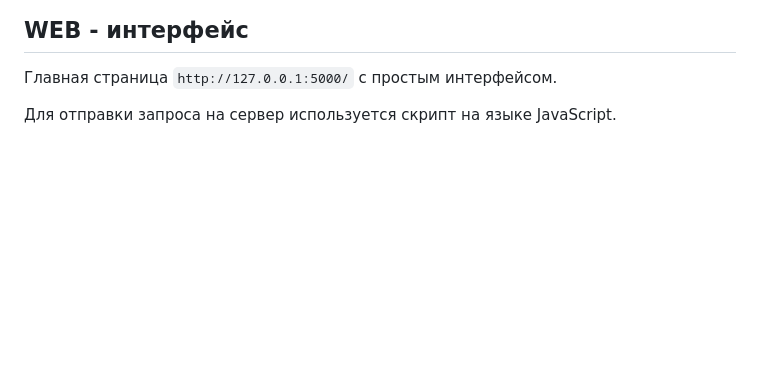
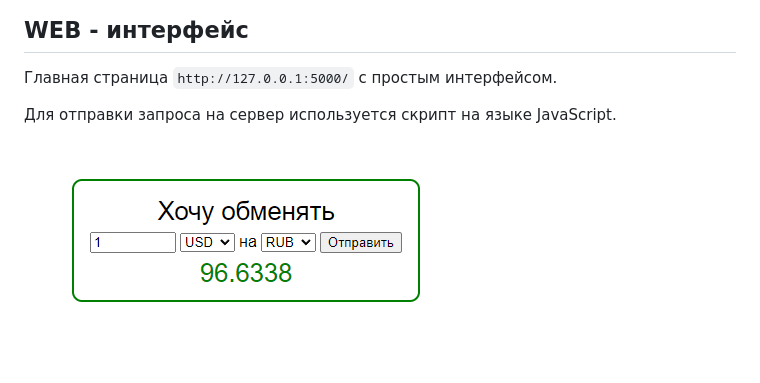
Before and after one commit to nfadeaway/currencyconverter, a Markdown page: README.md, the part around the change. GitHub-like rendering; pictures changed too: img/web.png (added); blank space fills up the shorter version.

```diff
--- a/README.md
+++ b/README.md
@@ -48,3 +48,5 @@ docker run -p 5000:5000 -d flask_app_docker
 Главная страница `http://127.0.0.1:5000/` с простым интерфейсом.
 
 Для отправки запроса на сервер используется скрипт на языке JavaScript.
+
+![web](/img/web.png)
```
